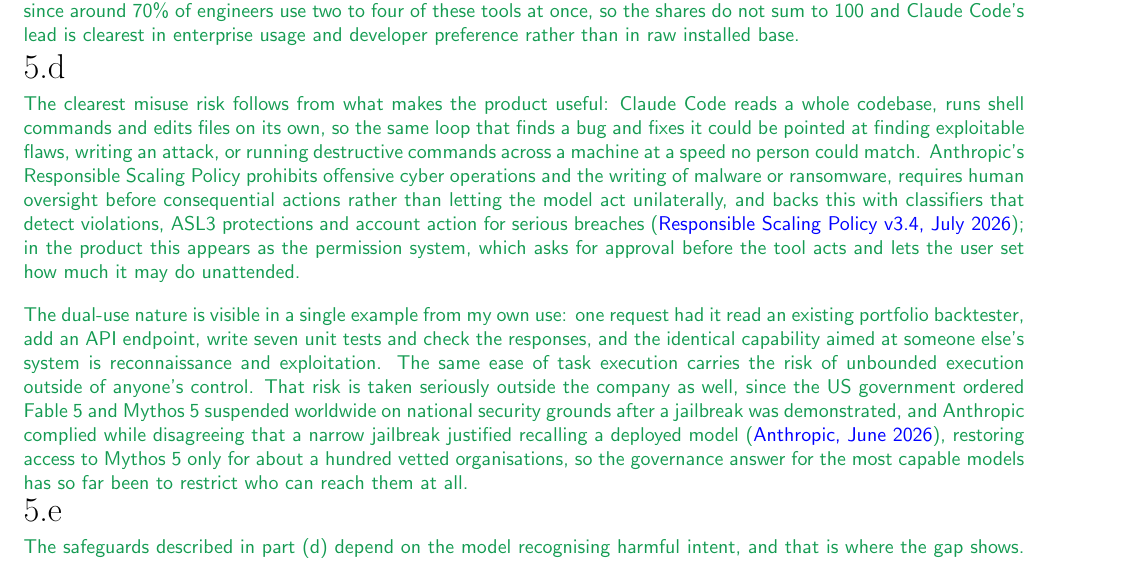
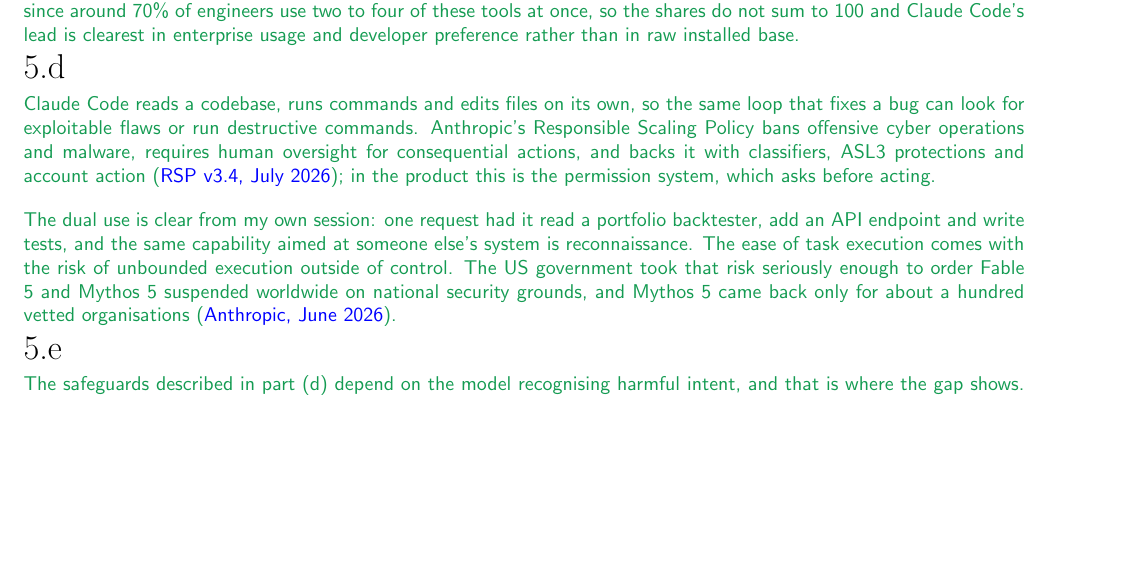
Before and after one commit to gaolin1/cs221, a LaTeX document (A2/tex/submission.tex): part of page 6 of 7 before the commit and part of page 6 of 6 after it, cut so that both start at the same text, the shorter picture padded with empty space. Compiled offline with LaTeX, dvips and Ghostscript.

Commit message:
A2/5d: cut it back to plainer wording
Co-Authored-By: Claude Opus 5 <noreply@anthropic.com>
Claude-Session: https://claude.ai/code/session_012krepJ3cXvjr31DaxHz86Y

```diff
--- a/A2/tex/submission.tex
+++ b/A2/tex/submission.tex
@@ -559,41 +559,27 @@
 \begin{answer}
   % ### START CODE HERE ###
   % Sources checked 5 Sep 2026:
-  %  - Responsible Scaling Policy v3.4, 7 Jul 2026 (the Sanity-hosted PDF):
-  %    prohibits offensive cyber operations and writing malware or ransomware,
-  %    requires human oversight for consequential actions and guards against
-  %    the model taking unilateral action, references ASL3 protections,
-  %    classifiers for detecting violations, and account action for breaches.
+  %  - Responsible Scaling Policy v3.4, 7 Jul 2026: prohibits offensive cyber
+  %    operations and malware, requires human oversight for consequential
+  %    actions, references classifiers, ASL3 protections and account action.
   %  - anthropic.com/news/fable-mythos-access, 12 Jun 2026: US export control
-  %    order forced suspension of Fable 5 and Mythos 5 worldwide on national
-  %    security grounds after a jailbreak was demonstrated. Anthropic complied
-  %    while publicly disagreeing. Mythos 5 was later restored to about a
-  %    hundred vetted US organisations.
-  %  - Permission modes and approval prompts are from the product itself.
-  The clearest misuse risk follows from what makes the product useful: Claude Code reads a whole
-  codebase, runs shell commands and edits files on its own, so the same loop that finds a bug and
-  fixes it could be pointed at finding exploitable flaws, writing an attack, or running destructive
-  commands across a machine at a speed no person could match. Anthropic's Responsible Scaling
-  Policy prohibits offensive cyber operations and the writing of malware or ransomware, requires
-  human oversight before consequential actions rather than letting the model act unilaterally, and
-  backs this with classifiers that detect violations, ASL3 protections and account action for
-  serious breaches
-  (\href{https://cdn.sanity.io/files/4zrzovbb/website/0bacdc8440ea96e62a8766d99ebe1d4eea6d5f3a.pdf}{Responsible
-  Scaling Policy v3.4, July 2026}); in the product this appears as the permission system, which
-  asks for approval before the tool acts and lets the user set how much it may do unattended.
+  %    order suspended Fable 5 and Mythos 5 worldwide; Mythos 5 later restored
+  %    to about a hundred vetted US organisations.
+  Claude Code reads a codebase, runs commands and edits files on its own, so the same loop that
+  fixes a bug can look for exploitable flaws or run destructive commands. Anthropic's Responsible
+  Scaling Policy bans offensive cyber operations and malware, requires human oversight for
+  consequential actions, and backs it with classifiers, ASL3 protections and account action
+  (\href{https://cdn.sanity.io/files/4zrzovbb/website/0bacdc8440ea96e62a8766d99ebe1d4eea6d5f3a.pdf}{RSP
+  v3.4, July 2026}); in the product this is the permission system, which asks before acting.
 
   \medskip
-  The dual-use nature is visible in a single example from my own use: one request had it read an
-  existing portfolio backtester, add an API endpoint, write seven unit tests and check the
-  responses, and the identical capability aimed at someone else's system is reconnaissance and
-  exploitation. The same ease of task execution carries the risk of unbounded execution outside of
-  anyone's control. That risk is taken seriously outside the company as well, since the US
-  government ordered Fable 5 and Mythos 5 suspended worldwide on national security grounds after a
-  jailbreak was demonstrated, and Anthropic complied while disagreeing that a narrow jailbreak
-  justified recalling a deployed model
-  (\href{https://www.anthropic.com/news/fable-mythos-access}{Anthropic, June 2026}), restoring
-  access to Mythos 5 only for about a hundred vetted organisations, so the governance answer for
-  the most capable models has so far been to restrict who can reach them at all.
+  The dual use is clear from my own session: one request had it read a portfolio backtester, add an
+  API endpoint and write tests, and the same capability aimed at someone else's system is
+  reconnaissance. The ease of task execution comes with the risk of unbounded execution outside of
+  control. The US government took that risk seriously enough to order Fable 5 and Mythos 5
+  suspended worldwide on national security grounds, and Mythos 5 came back only for about a hundred
+  vetted organisations
+  (\href{https://www.anthropic.com/news/fable-mythos-access}{Anthropic, June 2026}).
   % ### END CODE HERE ###
 \end{answer}
 % <SCPD_SUBMISSION_TAG>_5d
```
